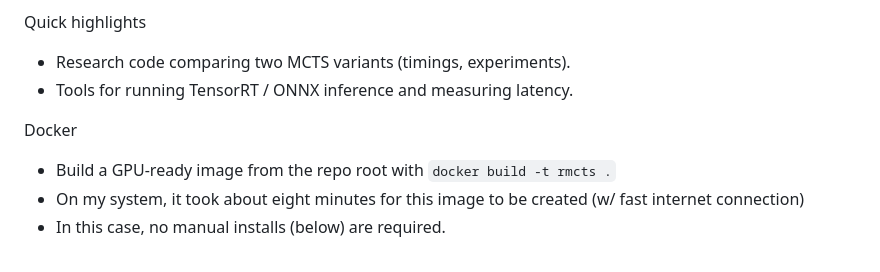
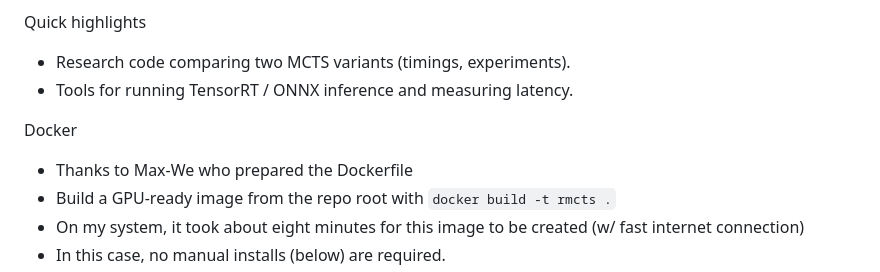
Before and after one commit to bhoward73/rmcts, a Markdown page: README.md, the part around the change. Rendered like a GitHub page.

Commit message:
Add acknowledgment for Dockerfile preparation
Added acknowledgment for Dockerfile preparation.

```diff
--- a/README.md
+++ b/README.md
@@ -16,6 +16,7 @@ Quick highlights
 - Tools for running TensorRT / ONNX inference and measuring latency.
 
 Docker
+- Thanks to Max-We who prepared the Dockerfile
 - Build a GPU-ready image from the repo root with `docker build -t rmcts .`
 - On my system, it took about eight minutes for this image to be created (w/ fast internet connection)
 - In this case, no manual installs (below) are required.
```
